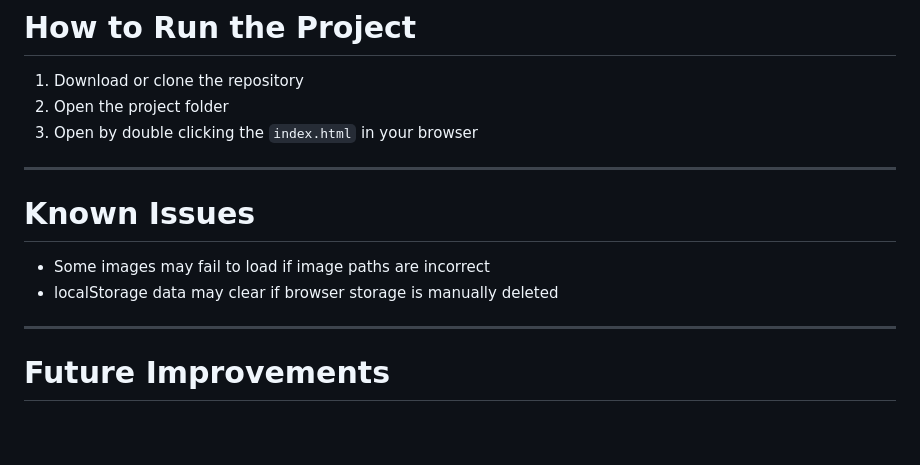
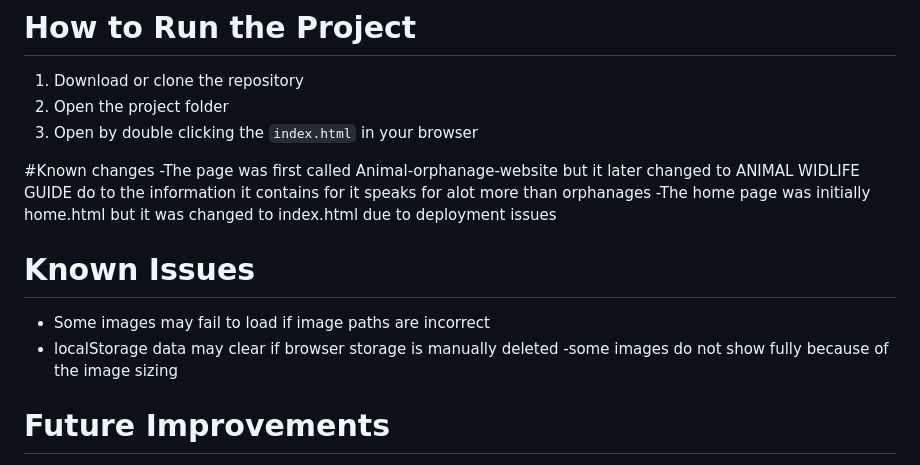
Before and after one commit to gigishazy-jpg/Animal-orphanage-website, a Markdown page: README.MD, the part around the change. Rendered like a GitHub page; blank space fills up the shorter version.

Commit message:
Document known changes in README
Added known changes section to document updates to the project.

```diff
--- a/README.MD
+++ b/README.MD
@@ -127,13 +127,14 @@ Then the system should display an error message
 2. Open the project folder
 3. Open  by double clicking the `index.html` in your browser
 
----
+#Known changes
+-The page was first called Animal-orphanage-website but it later changed to ANIMAL WIDLIFE GUIDE do to the information it contains for it speaks for alot more than orphanages
+-The home page was initially home.html but it was changed to index.html due to deployment issues
 
 # Known Issues
 - Some images may fail to load if image paths are incorrect
 - localStorage data may clear if browser storage is manually deleted
-
----
+-some images do not show fully because of the image sizing
 
 # Future Improvements
 - Add wildlife images
```
